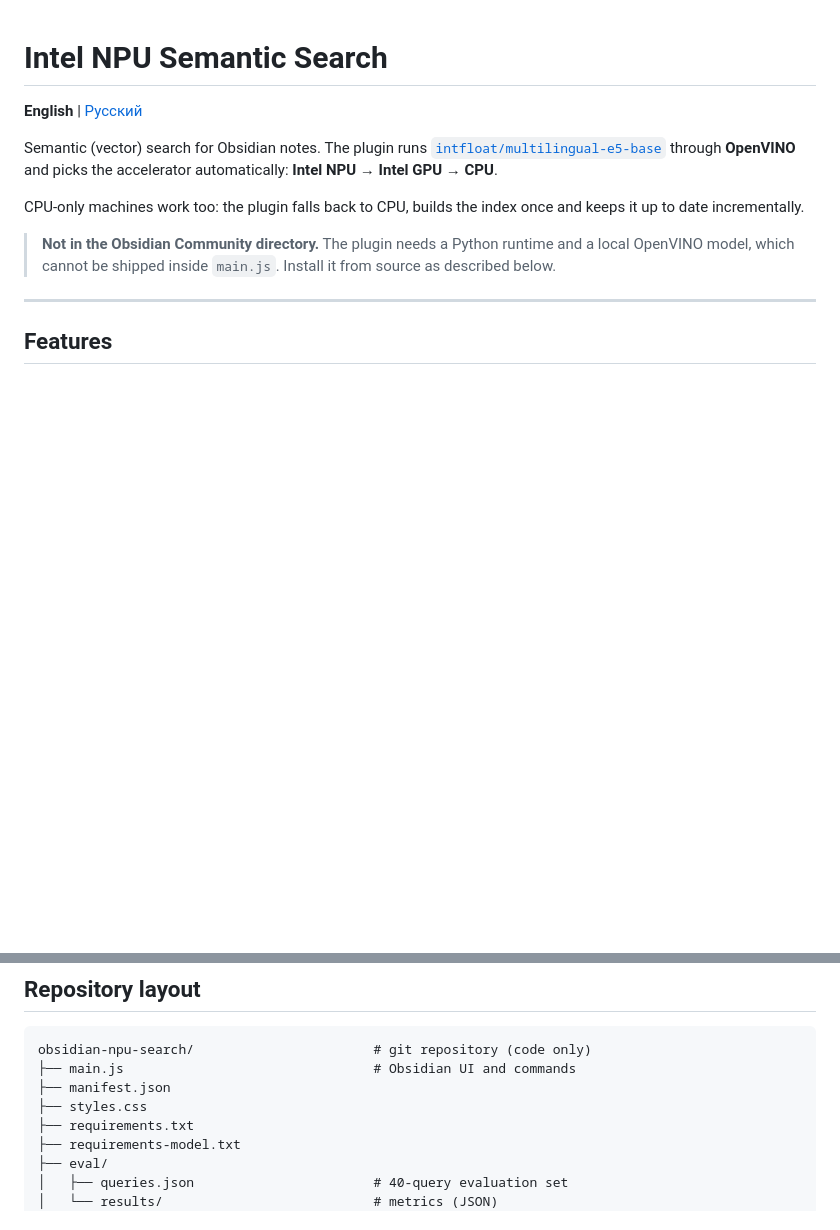
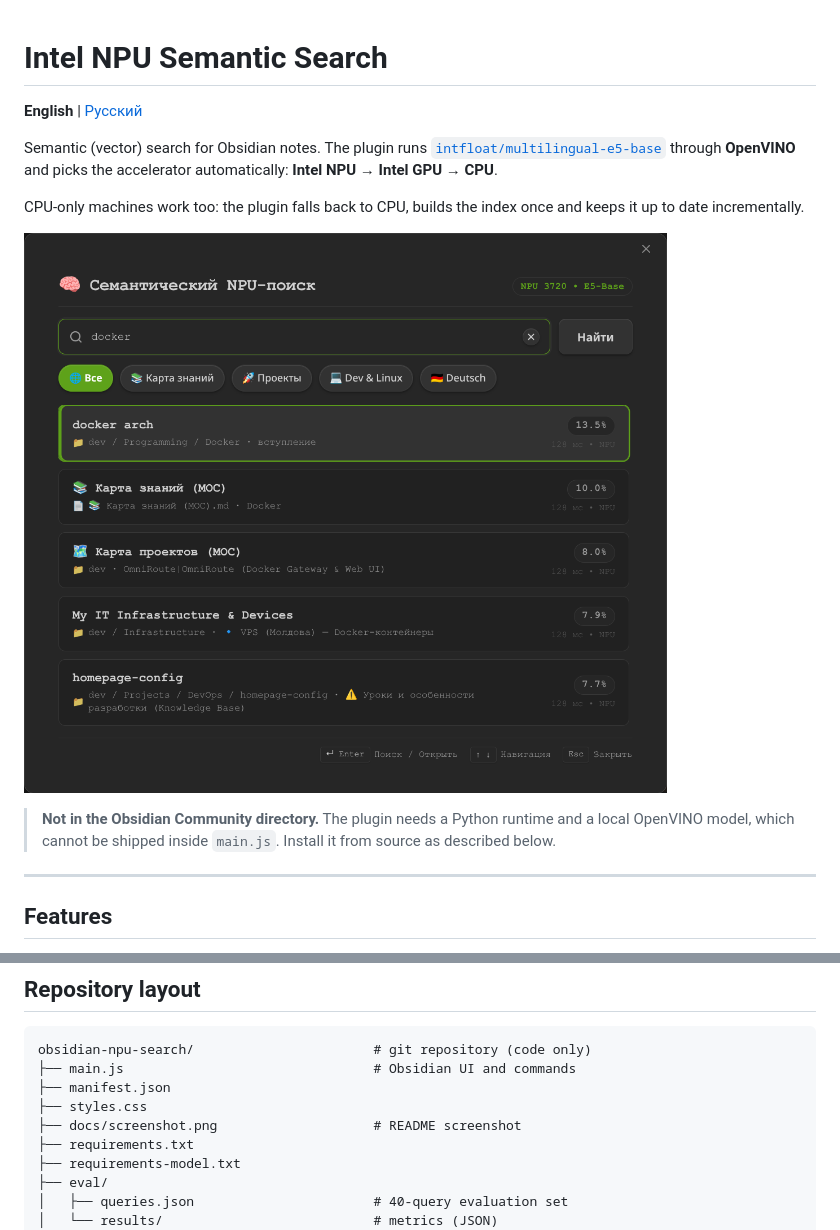
Before and after one commit to direktpurpl/obsidian-npu-search, a Markdown page: README.md, 2 parts joined by grey strips. Rendered like a GitHub page; pictures changed too: docs/screenshot.png (added); blank space fills up the shorter version.

```diff
--- a/README.md
+++ b/README.md
@@ -9,6 +9,8 @@ through **OpenVINO** and picks the accelerator automatically:
 
 CPU-only machines work too: the plugin falls back to CPU, builds the index once
 and keeps it up to date incrementally.
+
+![Semantic search modal with ranked results](docs/screenshot.png)
 
 > **Not in the Obsidian Community directory.** The plugin needs a Python runtime
 > and a local OpenVINO model, which cannot be shipped inside `main.js`. Install
@@ -159,6 +161,7 @@ obsidian-npu-search/                       # git repository (code only)
 ├── main.js                                # Obsidian UI and commands
 ├── manifest.json
 ├── styles.css
+├── docs/screenshot.png                    # README screenshot
 ├── requirements.txt
 ├── requirements-model.txt
 ├── eval/
```
Also changed, not shown: README.ru.md (+3 -0 lines).
